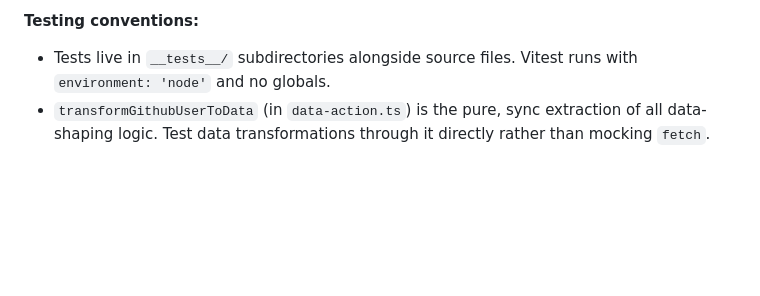
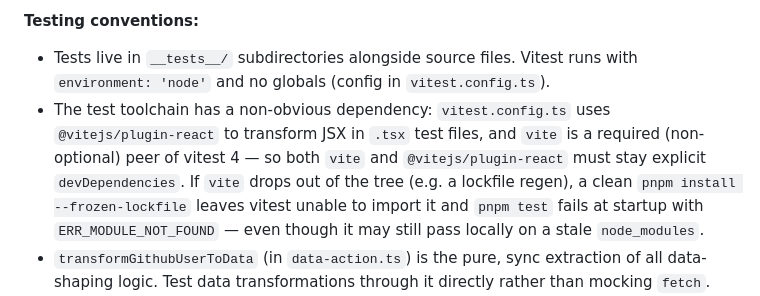
Before and after one commit to dhedegaard/dhedegaard.dk, a Markdown page: CLAUDE.md, the part around the change. GitHub-like rendering; blank space fills up the shorter version.

Commit message:
docs: note vite/plugin-react test toolchain dependency in CLAUDE.md
Capture the non-obvious requirement that vite and @vitejs/plugin-react
must stay explicit devDependencies, since a dropped vite breaks
`pnpm test` only on a clean --frozen-lockfile install.

Co-Authored-By: Claude Opus 4.8 (1M context) <noreply@anthropic.com>

```diff
--- a/CLAUDE.md
+++ b/CLAUDE.md
@@ -47,7 +47,8 @@ Personal site built with Next.js App Router, TypeScript (strictest config), and
 
 **Testing conventions:**
 
-- Tests live in `__tests__/` subdirectories alongside source files. Vitest runs with `environment: 'node'` and no globals.
+- Tests live in `__tests__/` subdirectories alongside source files. Vitest runs with `environment: 'node'` and no globals (config in `vitest.config.ts`).
+- The test toolchain has a non-obvious dependency: `vitest.config.ts` uses `@vitejs/plugin-react` to transform JSX in `.tsx` test files, and `vite` is a required (non-optional) peer of vitest 4 — so both `vite` and `@vitejs/plugin-react` must stay explicit `devDependencies`. If `vite` drops out of the tree (e.g. a lockfile regen), a clean `pnpm install --frozen-lockfile` leaves vitest unable to import it and `pnpm test` fails at startup with `ERR_MODULE_NOT_FOUND` — even though it may still pass locally on a stale `node_modules`.
 - `transformGithubUserToData` (in `data-action.ts`) is the pure, sync extraction of all data-shaping logic. Test data transformations through it directly rather than mocking `fetch`.
 - Use `renderToStaticMarkup` + `createElement` (from `react-dom/server`) to test server component output without a DOM environment.
 - Use `vi.stubGlobal('fetch', vi.fn(...))` to mock network calls in `github.ts` tests; restore with `vi.unstubAllGlobals()` in `afterEach`.
```
